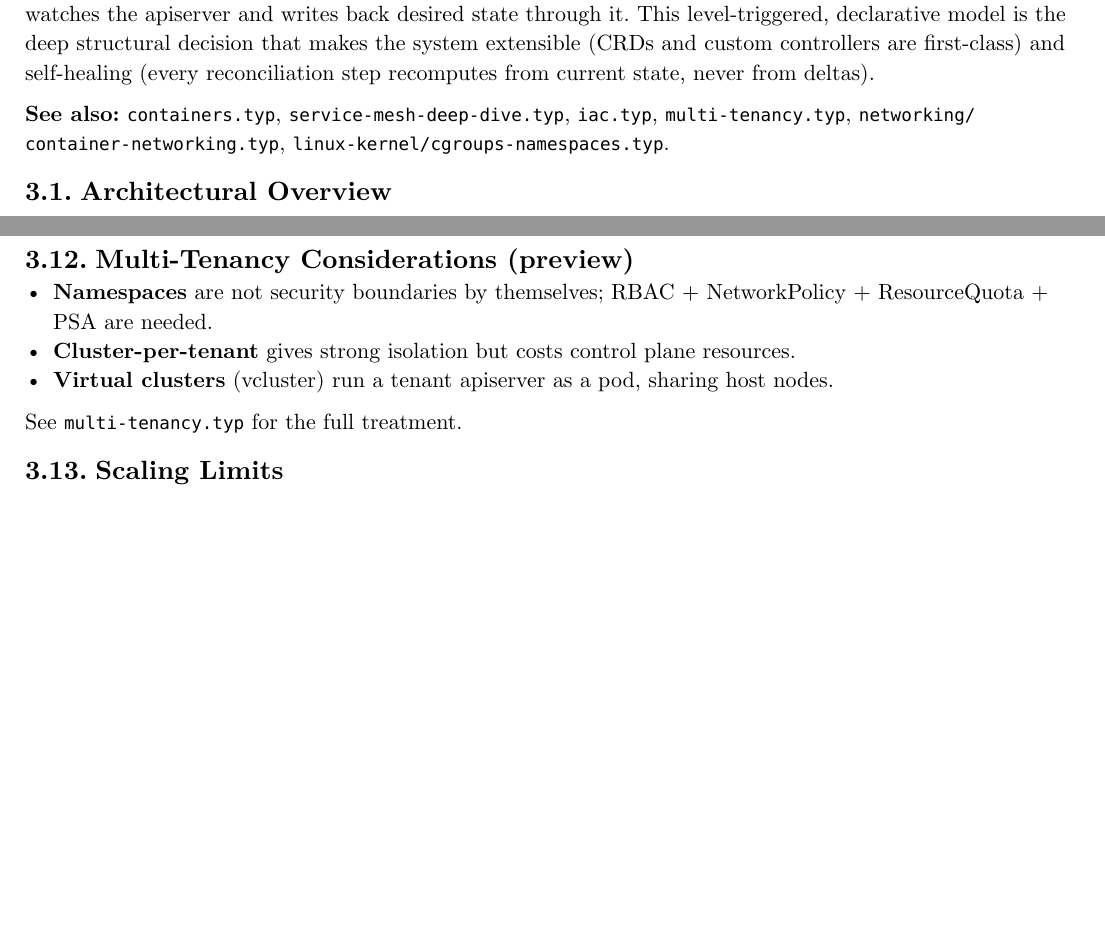
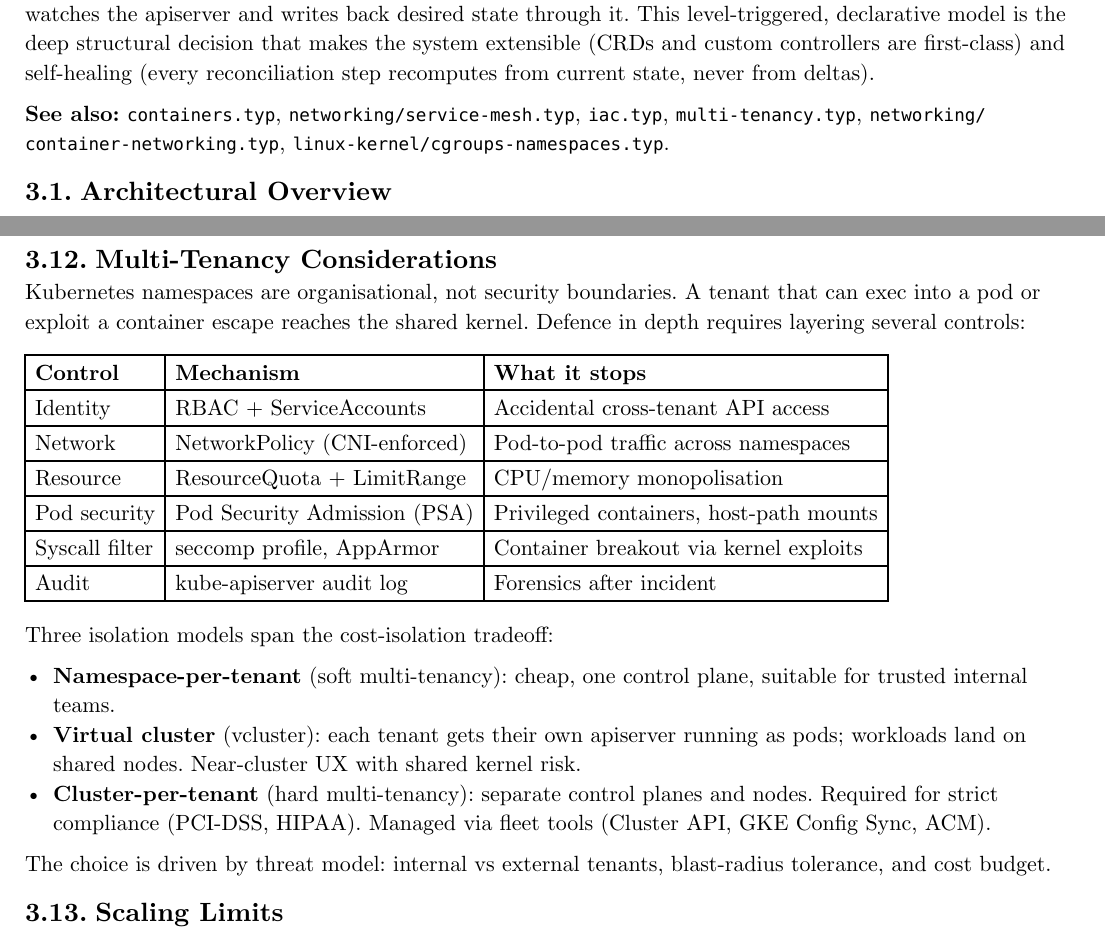
Before and after one commit to poyea/grimoire, a Typst document (cloud-and-infrastructure.typ, which reads cloud-and-infrastructure/kubernetes-internals.typ): two parts of pages 13 and 17 of 18 before the commit and two parts of pages 13 and 17 of 19 after it, joined at a grey line, cut so that both start at the same text, the shorter picture padded with empty space. Compiled offline with Typst 0.15.

Commit message:
fix broken cross-refs and normalise reference style across subjects

````diff
--- a/cloud-and-infrastructure/kubernetes-internals.typ
+++ b/cloud-and-infrastructure/kubernetes-internals.typ
@@ -2,7 +2,7 @@
 
 Kubernetes is best understood as a *control loop platform built around a strongly-consistent key-value store*. The apiserver is the only client of etcd; everything else — controllers, schedulers, kubelets — watches the apiserver and writes back desired state through it. This level-triggered, declarative model is the deep structural decision that makes the system extensible (CRDs and custom controllers are first-class) and self-healing (every reconciliation step recomputes from current state, never from deltas).
 
-*See also:* `containers.typ`, `service-mesh-deep-dive.typ`, `iac.typ`, `multi-tenancy.typ`, `networking/container-networking.typ`, `linux-kernel/cgroups-namespaces.typ`.
+*See also:* `containers.typ`, `networking/service-mesh.typ`, `iac.typ`, `multi-tenancy.typ`, `networking/container-networking.typ`, `linux-kernel/cgroups-namespaces.typ`.
 
 == Architectural Overview
 
@@ -232,13 +232,28 @@ metadata:
     eks.amazonaws.com/role-arn: arn:aws:iam::123:role/ReportWriter
 ```
 
-== Multi-Tenancy Considerations (preview)
+== Multi-Tenancy Considerations
 
-- *Namespaces* are not security boundaries by themselves; RBAC + NetworkPolicy + ResourceQuota + PSA are needed.
-- *Cluster-per-tenant* gives strong isolation but costs control plane resources.
-- *Virtual clusters* (vcluster) run a tenant apiserver as a pod, sharing host nodes.
+Kubernetes namespaces are organisational, not security boundaries. A tenant that can exec into a pod or exploit a container escape reaches the shared kernel. Defence in depth requires layering several controls:
 
-See `multi-tenancy.typ` for the full treatment.
+#table(
+  columns: 3,
+  [*Control*], [*Mechanism*], [*What it stops*],
+  [Identity], [RBAC + ServiceAccounts], [Accidental cross-tenant API access],
+  [Network], [NetworkPolicy (CNI-enforced)], [Pod-to-pod traffic across namespaces],
+  [Resource], [ResourceQuota + LimitRange], [CPU/memory monopolisation],
+  [Pod security], [Pod Security Admission (PSA)], [Privileged containers, host-path mounts],
+  [Syscall filter], [seccomp profile, AppArmor], [Container breakout via kernel exploits],
+  [Audit], [kube-apiserver audit log], [Forensics after incident],
+)
+
+Three isolation models span the cost-isolation tradeoff:
+
+- *Namespace-per-tenant* (soft multi-tenancy): cheap, one control plane, suitable for trusted internal teams.
+- *Virtual cluster* (vcluster): each tenant gets their own apiserver running as pods; workloads land on shared nodes. Near-cluster UX with shared kernel risk.
+- *Cluster-per-tenant* (hard multi-tenancy): separate control planes and nodes. Required for strict compliance (PCI-DSS, HIPAA). Managed via fleet tools (Cluster API, GKE Config Sync, ACM).
+
+The choice is driven by threat model: internal vs external tenants, blast-radius tolerance, and cost budget.
 
 == Scaling Limits
 
````
Also changed, not shown: compilers/dataflow-analysis.typ (+1 -1 lines), compilers/frontends.typ (+1 -1 lines), compilers/ir-design.typ (+1 -1 lines), graphics-and-rendering/rasterization-pipeline.typ (+1 -1 lines).
